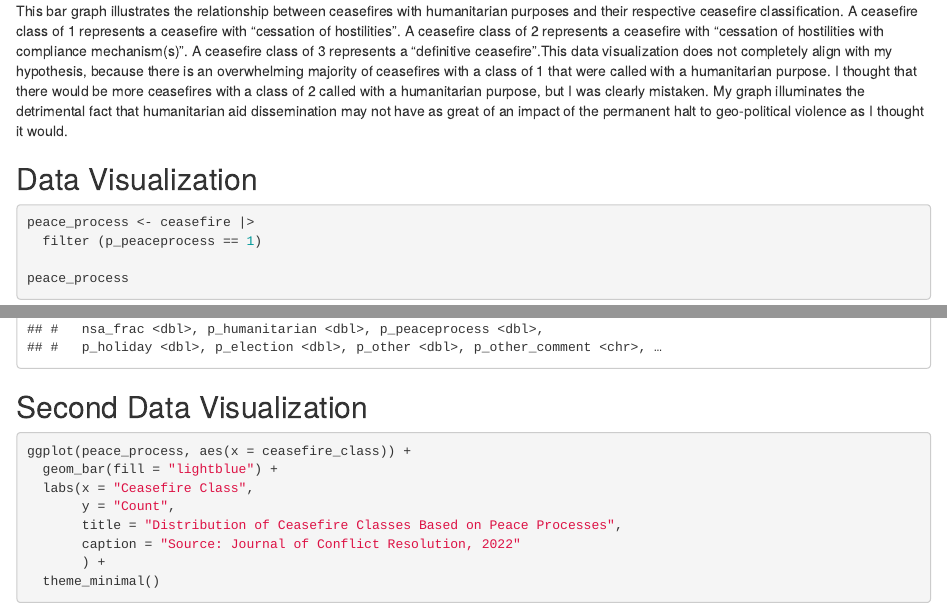
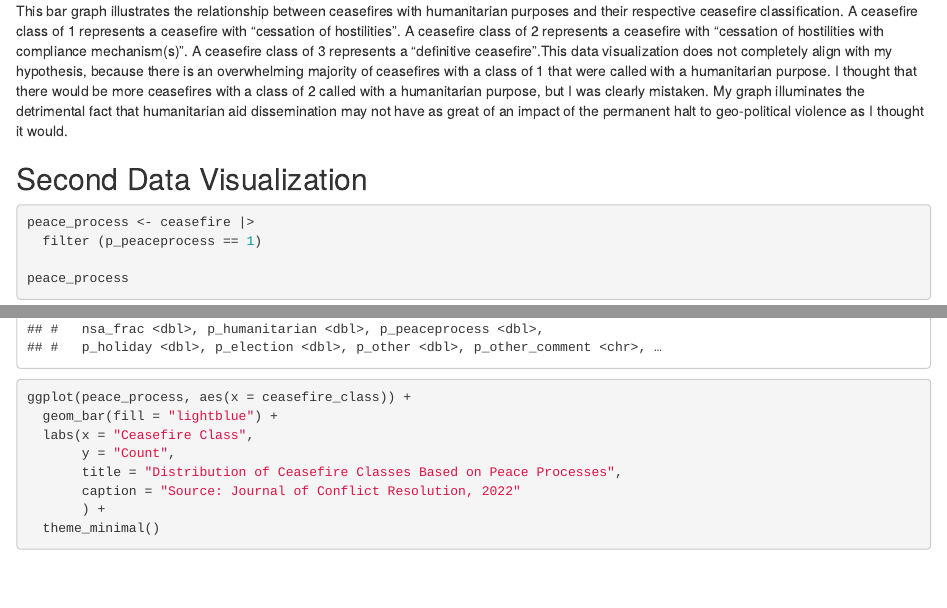
Before and after one commit to lvarughese22/ps270-final-project-LV, an R Markdown document (index.Rmd): the page in a window 1100 px wide, from 2260 px down, and a second part further down, joined at a grey line. Rendered offline with R 4.5, knitr and Pandoc, with nearby package versions; drawn as R Markdown's standard HTML page in place of the format the file asks for.

Commit message:
correction

````diff
--- a/index.Rmd
+++ b/index.Rmd
@@ -46,7 +46,7 @@ ggplot(humanitarian_purpose, aes(x = ceasefire_class)) +
 
 This bar graph illustrates the relationship between ceasefires with humanitarian purposes and their respective ceasefire classification. A ceasefire class of 1 represents a ceasefire with "cessation of hostilities". A ceasefire class of 2 represents a ceasefire with "cessation of hostilities with compliance mechanism(s)". A ceasefire class of 3 represents a "definitive ceasefire".This data visualization does not completely align with my hypothesis, because there is an overwhelming majority of ceasefires with a class of 1 that were called with a humanitarian purpose. I thought that there would be more ceasefires with a class of 2 called with a humanitarian purpose, but I was clearly mistaken. My graph illuminates the detrimental fact that humanitarian aid dissemination may not have as great of an impact of the permanent halt to geo-political violence as I thought it would.
 
-## Data Visualization
+## Second Data Visualization
 ```{r}
 peace_process <- ceasefire |>
   filter (p_peaceprocess == 1)
@@ -54,10 +54,6 @@ peace_process <- ceasefire |>
 peace_process
 ```
 
-
-
-
-## Second Data Visualization
 
 ```{r}
 ggplot(peace_process, aes(x = ceasefire_class)) +
````
